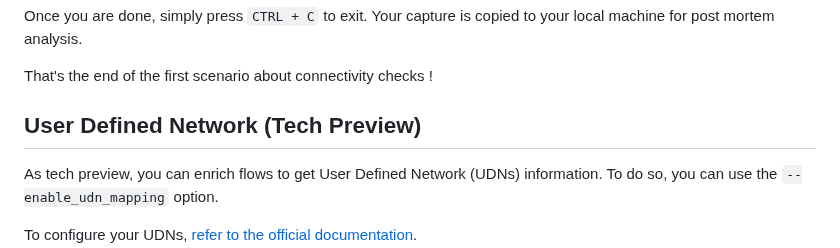
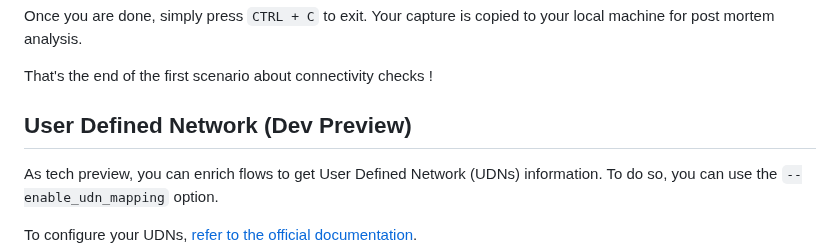
Before and after one commit to netobserv/netobserv.github.io, a Markdown page: content/posts/2025-01-28-cli_use_cases.md, the part around the change. GitHub-like rendering.

```diff
--- a/content/posts/2025-01-28-cli_use_cases.md
+++ b/content/posts/2025-01-28-cli_use_cases.md
@@ -211,7 +211,7 @@ Once you are done, simply press `CTRL + C` to exit. Your capture is copied to yo
 
 That's the end of the first scenario about connectivity checks !
 
-## User Defined Network (Tech Preview)
+## User Defined Network (Dev Preview)
 
 As tech preview, you can enrich flows to get User Defined Network (UDNs) information. To do so, you can use the `--enable_udn_mapping` option.
 
```
